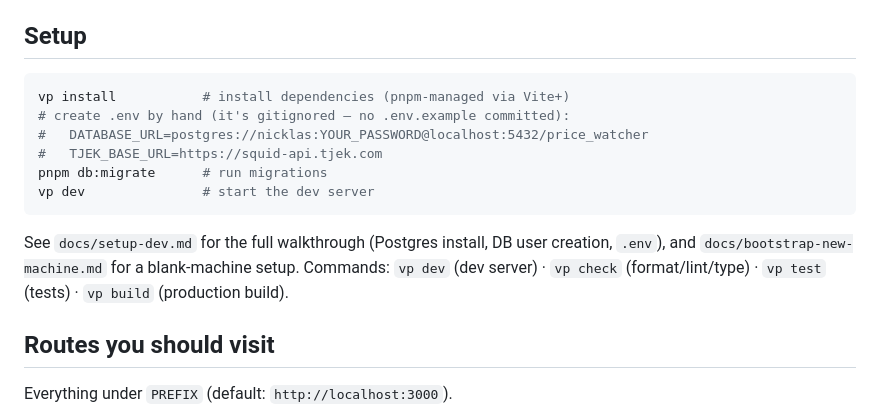
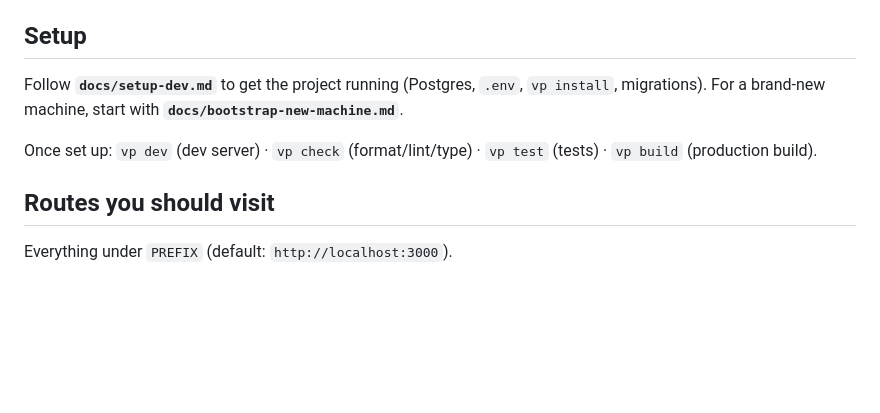
Before and after one commit to Nicktriez/price-watcher, a Markdown page: README.md, the part around the change. Drawn GitHub-style; blank space fills up the shorter version.

Commit message:
docs: README setup now links to docs/setup-dev.md instead of duplicating it

````diff
--- a/README.md
+++ b/README.md
@@ -27,16 +27,9 @@ SolidStart 2 · Solid 1.9 · TypeScript · TailwindCSS 4 · Kysely · PostgreSQL
 
 ## Setup
 
-```bash
-vp install           # install dependencies (pnpm-managed via Vite+)
-# create .env by hand (it's gitignored — no .env.example committed):
-#   DATABASE_URL=postgres://nicklas:YOUR_PASSWORD@localhost:5432/price_watcher
-#   TJEK_BASE_URL=https://squid-api.tjek.com
-pnpm db:migrate      # run migrations
-vp dev               # start the dev server
-```
+Follow **`docs/setup-dev.md`** to get the project running (Postgres, `.env`, `vp install`, migrations). For a brand-new machine, start with **`docs/bootstrap-new-machine.md`**.
 
-See `docs/setup-dev.md` for the full walkthrough (Postgres install, DB user creation, `.env`), and `docs/bootstrap-new-machine.md` for a blank-machine setup. Commands: `vp dev` (dev server) · `vp check` (format/lint/type) · `vp test` (tests) · `vp build` (production build).
+Once set up: `vp dev` (dev server) · `vp check` (format/lint/type) · `vp test` (tests) · `vp build` (production build).
 
 ## Routes you should visit
 
````
